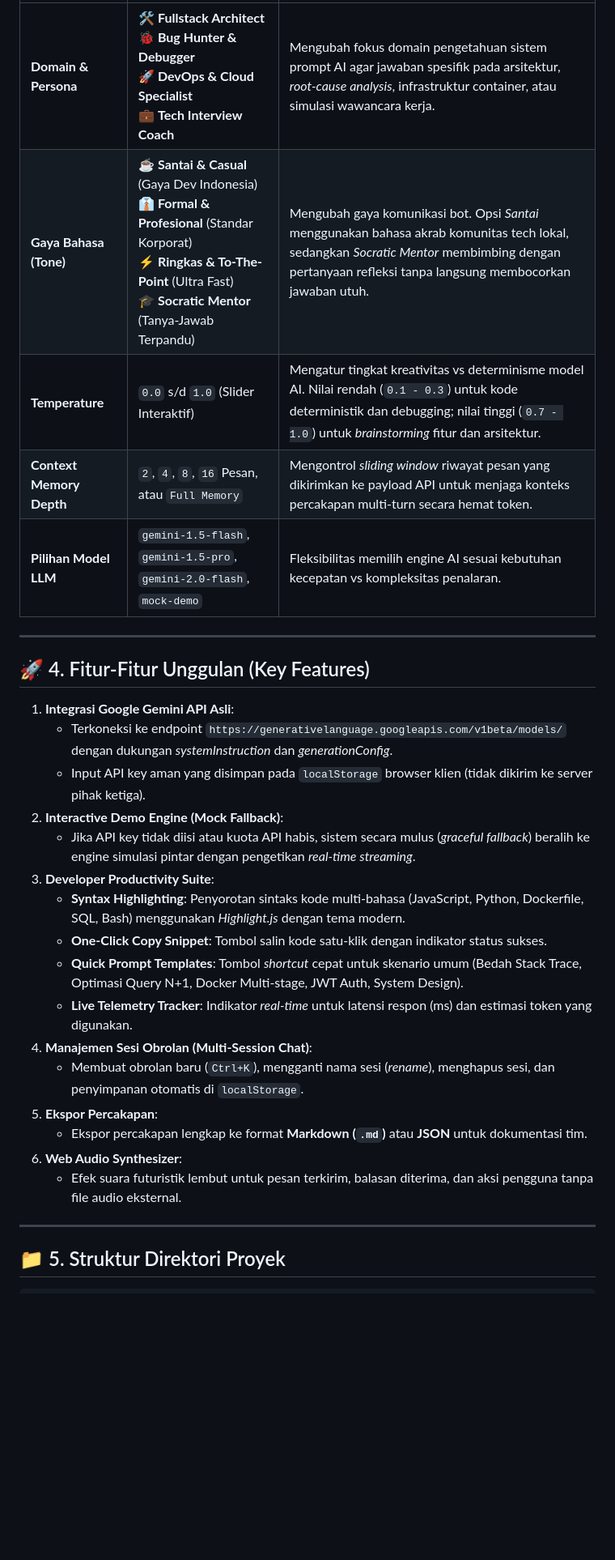
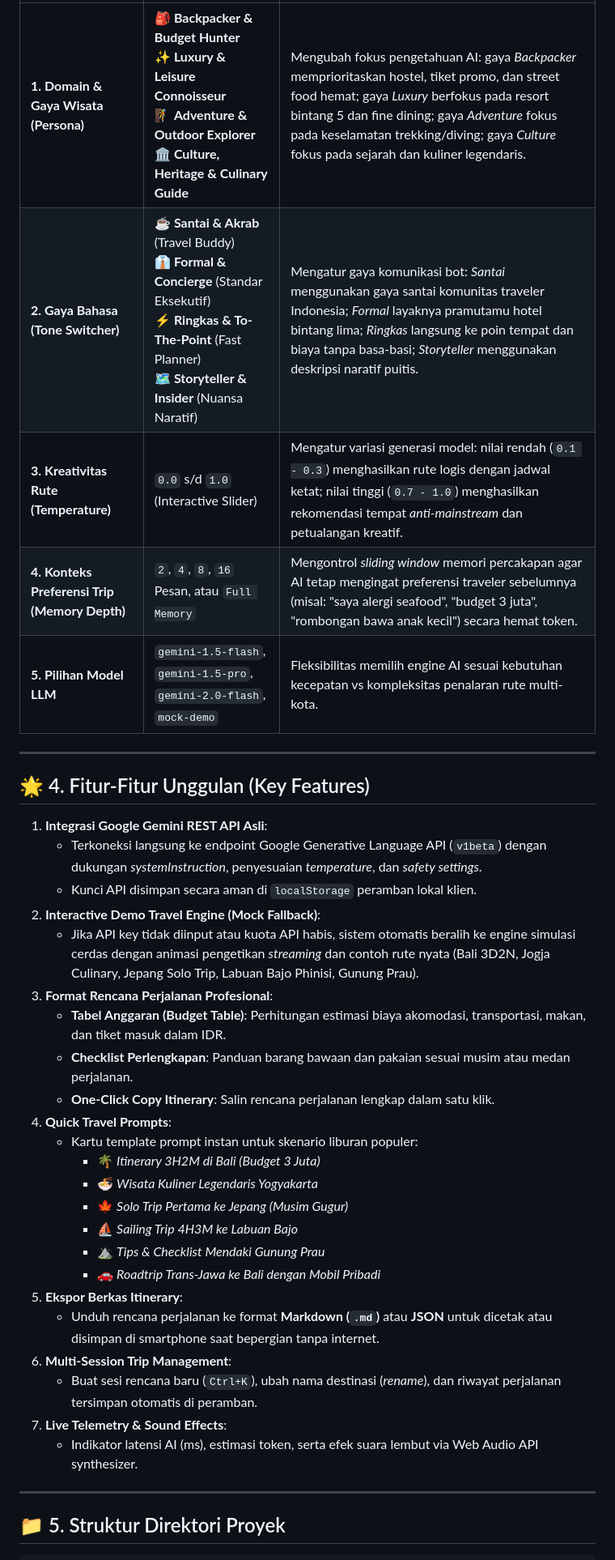
Before and after one commit to bayuin/hacktive8-chat, a Markdown page: README.md, the part around the change printed below. Shown: that part at 81% size. Rendered like a GitHub page; blank space fills up the shorter version.

```diff
--- a/README.md
+++ b/README.md
@@ -32,30 +32,37 @@ Proyek ini mengimplementasikan parameter kreatif dinamis yang langsung mengubah
 | :--- | :--- | :--- |
-| **Domain & Persona** | 🛠️ **Fullstack Architect**<br>🐞 **Bug Hunter & Debugger**<br>🚀 **DevOps & Cloud Specialist**<br>💼 **Tech Interview Coach** | Mengubah fokus domain pengetahuan sistem prompt AI agar jawaban spesifik pada arsitektur, *root-cause analysis*, infrastruktur container, atau simulasi wawancara kerja. |
-| **Gaya Bahasa (Tone)** | ☕ **Santai & Casual** (Gaya Dev Indonesia)<br>👔 **Formal & Profesional** (Standar Korporat)<br>⚡ **Ringkas & To-The-Point** (Ultra Fast)<br>🎓 **Socratic Mentor** (Tanya-Jawab Terpandu) | Mengubah gaya komunikasi bot. Opsi *Santai* menggunakan bahasa akrab komunitas tech lokal, sedangkan *Socratic Mentor* membimbing dengan pertanyaan refleksi tanpa langsung membocorkan jawaban utuh. |
-| **Temperature** | `0.0` s/d `1.0` (Slider Interaktif) | Mengatur tingkat kreativitas vs determinisme model AI. Nilai rendah (`0.1 - 0.3`) untuk kode deterministik dan debugging; nilai tinggi (`0.7 - 1.0`) untuk *brainstorming* fitur dan arsitektur. |
-| **Context Memory Depth** | `2`, `4`, `8`, `16` Pesan, atau `Full Memory` | Mengontrol *sliding window* riwayat pesan yang dikirimkan ke payload API untuk menjaga konteks percakapan multi-turn secara hemat token. |
-| **Pilihan Model LLM** | `gemini-1.5-flash`, `gemini-1.5-pro`, `gemini-2.0-flash`, `mock-demo` | Fleksibilitas memilih engine AI sesuai kebutuhan kecepatan vs kompleksitas penalaran. |
+| **1. Domain & Gaya Wisata (Persona)** | 🎒 **Backpacker & Budget Hunter**<br>✨ **Luxury & Leisure Connoisseur**<br>🧗 **Adventure & Outdoor Explorer**<br>🏛️ **Culture, Heritage & Culinary Guide** | Mengubah fokus pengetahuan AI: gaya *Backpacker* memprioritaskan hostel, tiket promo, dan street food hemat; gaya *Luxury* berfokus pada resort bintang 5 dan fine dining; gaya *Adventure* fokus pada keselamatan trekking/diving; gaya *Culture* fokus pada sejarah dan kuliner legendaris. |
+| **2. Gaya Bahasa (Tone Switcher)** | ☕ **Santai & Akrab** (Travel Buddy)<br>👔 **Formal & Concierge** (Standar Eksekutif)<br>⚡ **Ringkas & To-The-Point** (Fast Planner)<br>🗺️ **Storyteller & Insider** (Nuansa Naratif) | Mengatur gaya komunikasi bot: *Santai* menggunakan gaya santai komunitas traveler Indonesia; *Formal* layaknya pramutamu hotel bintang lima; *Ringkas* langsung ke poin tempat dan biaya tanpa basa-basi; *Storyteller* menggunakan deskripsi naratif puitis. |
+| **3. Kreativitas Rute (Temperature)** | `0.0` s/d `1.0` (Interactive Slider) | Mengatur variasi generasi model: nilai rendah (`0.1 - 0.3`) menghasilkan rute logis dengan jadwal ketat; nilai tinggi (`0.7 - 1.0`) menghasilkan rekomendasi tempat *anti-mainstream* dan petualangan kreatif. |
+| **4. Konteks Preferensi Trip (Memory Depth)** | `2`, `4`, `8`, `16` Pesan, atau `Full Memory` | Mengontrol *sliding window* memori percakapan agar AI tetap mengingat preferensi traveler sebelumnya (misal: "saya alergi seafood", "budget 3 juta", "rombongan bawa anak kecil") secara hemat token. |
+| **5. Pilihan Model LLM** | `gemini-1.5-flash`, `gemini-1.5-pro`, `gemini-2.0-flash`, `mock-demo` | Fleksibilitas memilih engine AI sesuai kebutuhan kecepatan vs kompleksitas penalaran rute multi-kota. |
 
 ---
 
-## 🚀 4. Fitur-Fitur Unggulan (Key Features)
+## 🌟 4. Fitur-Fitur Unggulan (Key Features)
 
-1. **Integrasi Google Gemini API Asli**:
-   - Terkoneksi ke endpoint `https://generativelanguage.googleapis.com/v1beta/models/` dengan dukungan *systemInstruction* dan *generationConfig*.
-   - Input API key aman yang disimpan pada `localStorage` browser klien (tidak dikirim ke server pihak ketiga).
-2. **Interactive Demo Engine (Mock Fallback)**:
-   - Jika API key tidak diisi atau kuota API habis, sistem secara mulus (*graceful fallback*) beralih ke engine simulasi pintar dengan pengetikan *real-time streaming*.
-3. **Developer Productivity Suite**:
-   - **Syntax Highlighting**: Penyorotan sintaks kode multi-bahasa (JavaScript, Python, Dockerfile, SQL, Bash) menggunakan *Highlight.js* dengan tema modern.
-   - **One-Click Copy Snippet**: Tombol salin kode satu-klik dengan indikator status sukses.
-   - **Quick Prompt Templates**: Tombol *shortcut* cepat untuk skenario umum (Bedah Stack Trace, Optimasi Query N+1, Docker Multi-stage, JWT Auth, System Design).
-   - **Live Telemetry Tracker**: Indikator *real-time* untuk latensi respon (ms) dan estimasi token yang digunakan.
-4. **Manajemen Sesi Obrolan (Multi-Session Chat)**:
-   - Membuat obrolan baru (`Ctrl+K`), mengganti nama sesi (*rename*), menghapus sesi, dan penyimpanan otomatis di `localStorage`.
-5. **Ekspor Percakapan**:
-   - Ekspor percakapan lengkap ke format **Markdown (`.md`)** atau **JSON** untuk dokumentasi tim.
-6. **Web Audio Synthesizer**:
-   - Efek suara futuristik lembut untuk pesan terkirim, balasan diterima, dan aksi pengguna tanpa file audio eksternal.
+1. **Integrasi Google Gemini REST API Asli**:
+   - Terkoneksi langsung ke endpoint Google Generative Language API (`v1beta`) dengan dukungan *systemInstruction*, penyesuaian *temperature*, dan *safety settings*.
+   - Kunci API disimpan secara aman di `localStorage` peramban lokal klien.
+2. **Interactive Demo Travel Engine (Mock Fallback)**:
+   - Jika API key tidak diinput atau kuota API habis, sistem otomatis beralih ke engine simulasi cerdas dengan animasi pengetikan *streaming* dan contoh rute nyata (Bali 3D2N, Jogja Culinary, Jepang Solo Trip, Labuan Bajo Phinisi, Gunung Prau).
+3. **Format Rencana Perjalanan Profesional**:
+   - **Tabel Anggaran (Budget Table)**: Perhitungan estimasi biaya akomodasi, transportasi, makan, dan tiket masuk dalam IDR.
+   - **Checklist Perlengkapan**: Panduan barang bawaan dan pakaian sesuai musim atau medan perjalanan.
+   - **One-Click Copy Itinerary**: Salin rencana perjalanan lengkap dalam satu klik.
+4. **Quick Travel Prompts**:
+   - Kartu template prompt instan untuk skenario liburan populer:
+     - 🌴 *Itinerary 3H2M di Bali (Budget 3 Juta)*
+     - 🍜 *Wisata Kuliner Legendaris Yogyakarta*
+     - 🍁 *Solo Trip Pertama ke Jepang (Musim Gugur)*
+     - ⛵ *Sailing Trip 4H3M ke Labuan Bajo*
+     - ⛰️ *Tips & Checklist Mendaki Gunung Prau*
+     - 🚗 *Roadtrip Trans-Jawa ke Bali dengan Mobil Pribadi*
+5. **Ekspor Berkas Itinerary**:
+   - Unduh rencana perjalanan ke format **Markdown (`.md`)** atau **JSON** untuk dicetak atau disimpan di smartphone saat bepergian tanpa internet.
+6. **Multi-Session Trip Management**:
+   - Buat sesi rencana baru (`Ctrl+K`), ubah nama destinasi (*rename*), dan riwayat perjalanan tersimpan otomatis di peramban.
+7. **Live Telemetry & Sound Effects**:
+   - Indikator latensi AI (ms), estimasi token, serta efek suara lembut via Web Audio API synthesizer.
 
 ---
 
```
Also changed, not shown: other parts of README.md (+39 -38 lines), screenshots/devpulse_ui_main.jpg (deleted), screenshots/devpulse_ui_params.jpg (deleted), screenshots/wanderwise_ui_main.jpg (added), screenshots/wanderwise_ui_params.jpg (added), 7 other files.
